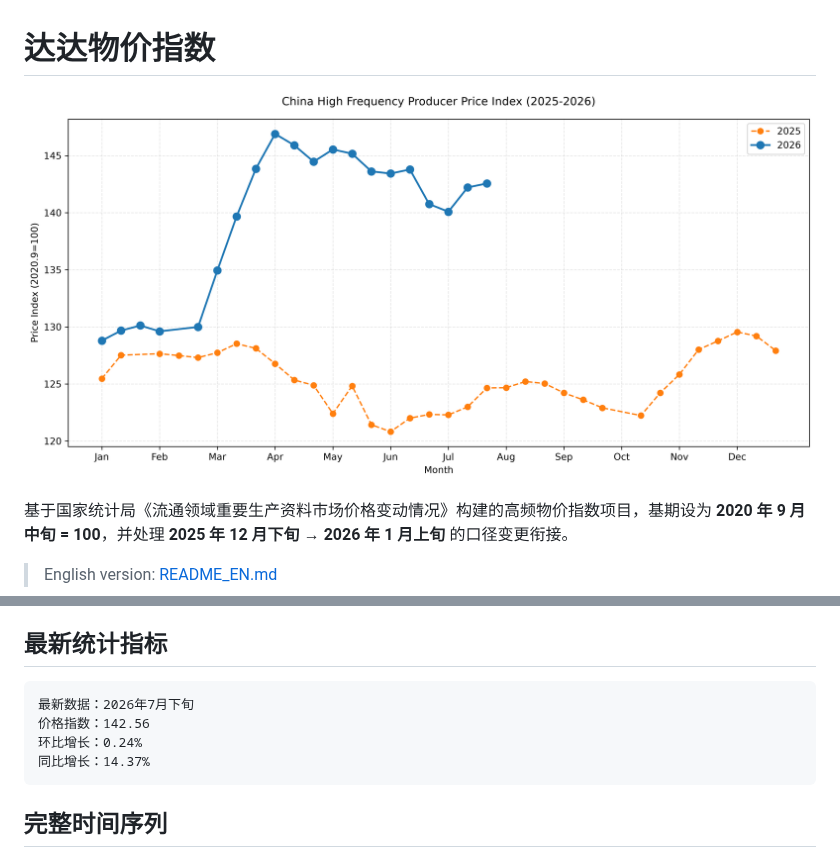
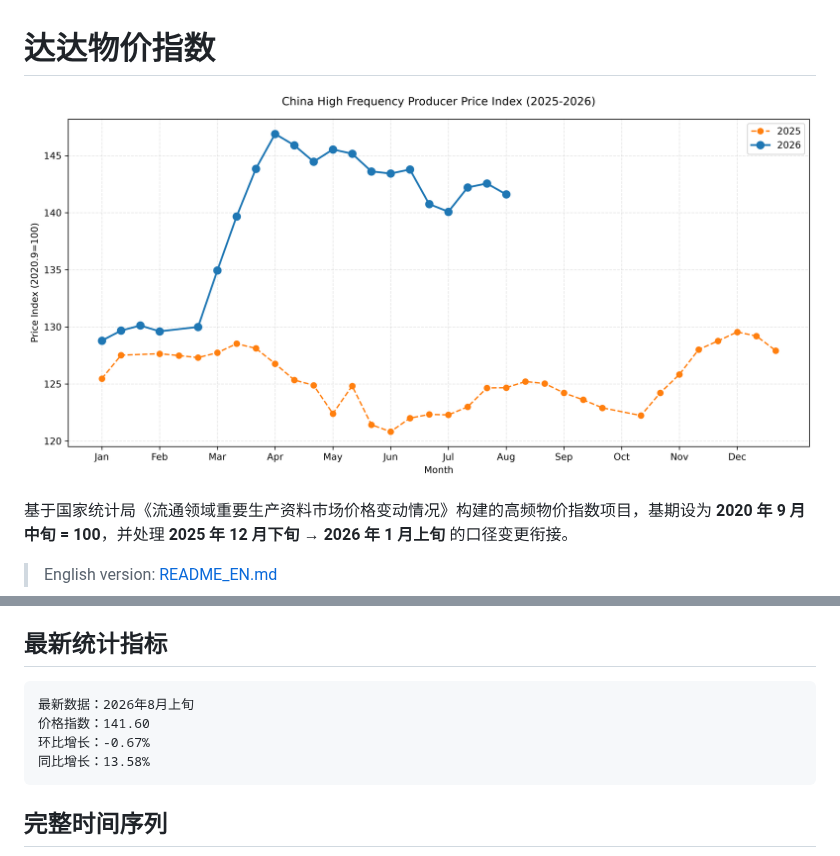
Before and after one commit to chengxdadp/dada-price-index, a Markdown page: README.md, 2 parts joined by grey strips. Drawn GitHub-style; pictures changed too: charts/recent_comparison.png.

Commit message:
data: auto-update 2026-08-17

````diff
--- a/README.md
+++ b/README.md
@@ -20,10 +20,10 @@
 ## 最新统计指标
 
 ```text
-最新数据：2026年7月下旬
-价格指数：142.56
-环比增长：0.24%
-同比增长：14.37%
+最新数据：2026年8月上旬
+价格指数：141.60
+环比增长：-0.67%
+同比增长：13.58%
 ```
 
 ## 完整时间序列
````
Also changed, not shown: other parts of README.md (+1 -1 lines), charts/by_year.png, charts/timeline_full.png, 1 other file.
